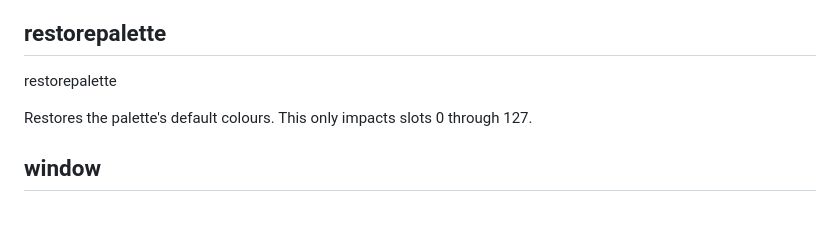
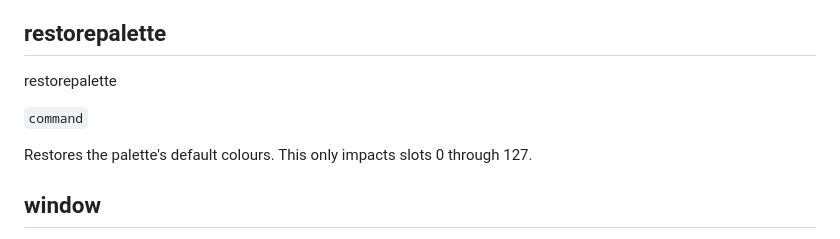
Before and after one commit to BlairLeduc/pico-logo, a Markdown page: reference/Pico_Logo_Reference.md, the part around the change. Rendered like a GitHub page; blank space fills up the shorter version.

Commit message:
Add command description to Pico Logo Reference for palette restoration

```diff
--- a/reference/Pico_Logo_Reference.md
+++ b/reference/Pico_Logo_Reference.md
@@ -882,6 +882,8 @@ Slots 254 and 255 are the foreground text and background colours.
 
 restorepalette
 
+`command`
+
 Restores the palette's default colours. This only impacts slots 0 through 127.
 
 
```
